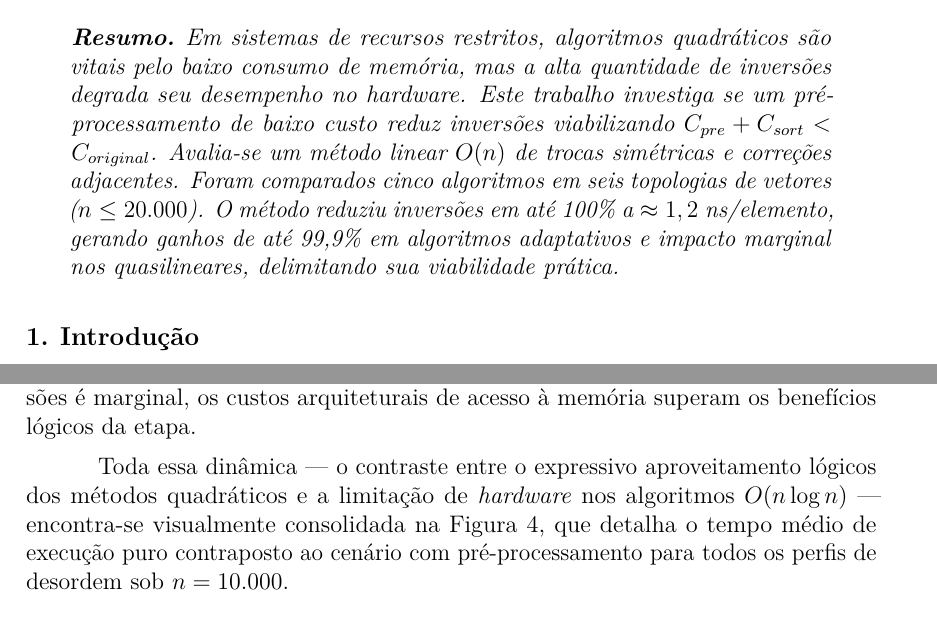
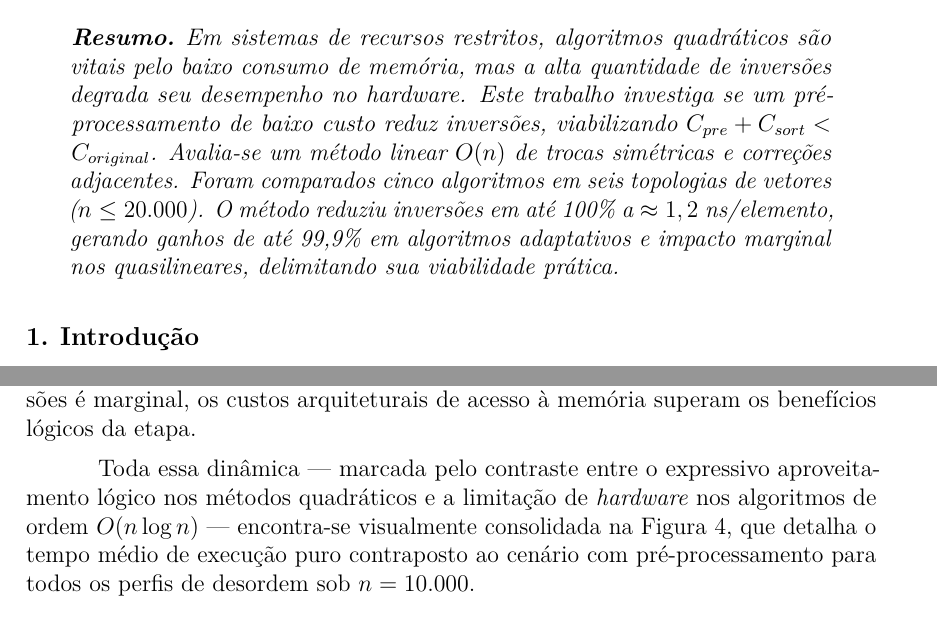
Before and after one commit to Zidan-09/presorting-algorithm, a LaTeX paper (artigo/main.tex): two parts of pages 1 and 12 of 14, joined at a grey line, cut so that both start at the same text. Compiled offline with pdfLaTeX.

Commit message:
Pontuação de alguns trechos corrigida

```diff
--- a/artigo/main.tex
+++ b/artigo/main.tex
@@ -56,7 +56,7 @@ Parnaíba, Piauí - Brasil
 \end{abstract}
 
 \begin{resumo}
-  Em sistemas de recursos restritos, algoritmos quadráticos são vitais pelo baixo consumo de memória, mas a alta quantidade de inversões degrada seu desempenho no hardware. Este trabalho investiga se um pré-processamento de baixo custo reduz inversões viabilizando $C_{pre} + C_{sort} < C_{original}$. Avalia-se um método linear $O(n)$ de trocas simétricas e correções adjacentes. Foram comparados cinco algoritmos em seis topologias de vetores ($n \leq 20.000$). O método reduziu inversões em até 100\% a $\approx 1,2$ ns/elemento, gerando ganhos de até 99,9\% em algoritmos adaptativos e impacto marginal nos quasilineares, delimitando sua viabilidade prática.
+  Em sistemas de recursos restritos, algoritmos quadráticos são vitais pelo baixo consumo de memória, mas a alta quantidade de inversões degrada seu desempenho no hardware. Este trabalho investiga se um pré-processamento de baixo custo reduz inversões, viabilizando $C_{pre} + C_{sort} < C_{original}$. Avalia-se um método linear $O(n)$ de trocas simétricas e correções adjacentes. Foram comparados cinco algoritmos em seis topologias de vetores ($n \leq 20.000$). O método reduziu inversões em até 100\% a $\approx 1,2$ ns/elemento, gerando ganhos de até 99,9\% em algoritmos adaptativos e impacto marginal nos quasilineares, delimitando sua viabilidade prática.
 \end{resumo}
 
 \section{Introdução}
@@ -413,7 +413,7 @@ Por outro lado, métodos com complexidade estrutural inerente de $O(n \log n)$,
 
 Ao acessar e manipular simultaneamente posições nas duas extremidades do vetor, o pré-processamento simétrico impõe um padrão de acesso bifronte à memória principal. Esse comportamento diverge da varredura sequencial tradicional, o que reduz a eficácia dos mecanismos de pré-busca (\emph{prefetching}) de hardware e introduz latências adicionais decorrentes de possíveis \emph{cache misses} \cite{patterson_computer_2012}. Consequentemente, em cenários onde o ganho proporcionado pela redução de inversões é marginal, os custos arquiteturais de acesso à memória superam os benefícios lógicos da etapa.
 
-Toda essa dinâmica — o contraste entre o expressivo aproveitamento lógicos dos métodos quadráticos e a limitação de \emph{hardware} nos algoritmos $O(n \log n)$ — encontra-se visualmente consolidada na Figura~\ref{fig:tempos}, que detalha o tempo médio de execução puro contraposto ao cenário com pré-processamento para todos os perfis de desordem sob $n=10.000$.
+Toda essa dinâmica — marcada pelo contraste entre o expressivo aproveitamento lógico nos métodos quadráticos e a limitação de \emph{hardware} nos algoritmos de ordem $O(n \log n)$ — encontra-se visualmente consolidada na Figura~\ref{fig:tempos}, que detalha o tempo médio de execução puro contraposto ao cenário com pré-processamento para todos os perfis de desordem sob $n=10.000$.
 
 \begin{figure}[!ht]
 \centering
```
Also changed, not shown: artigo/main.pdf, 2 other files.
